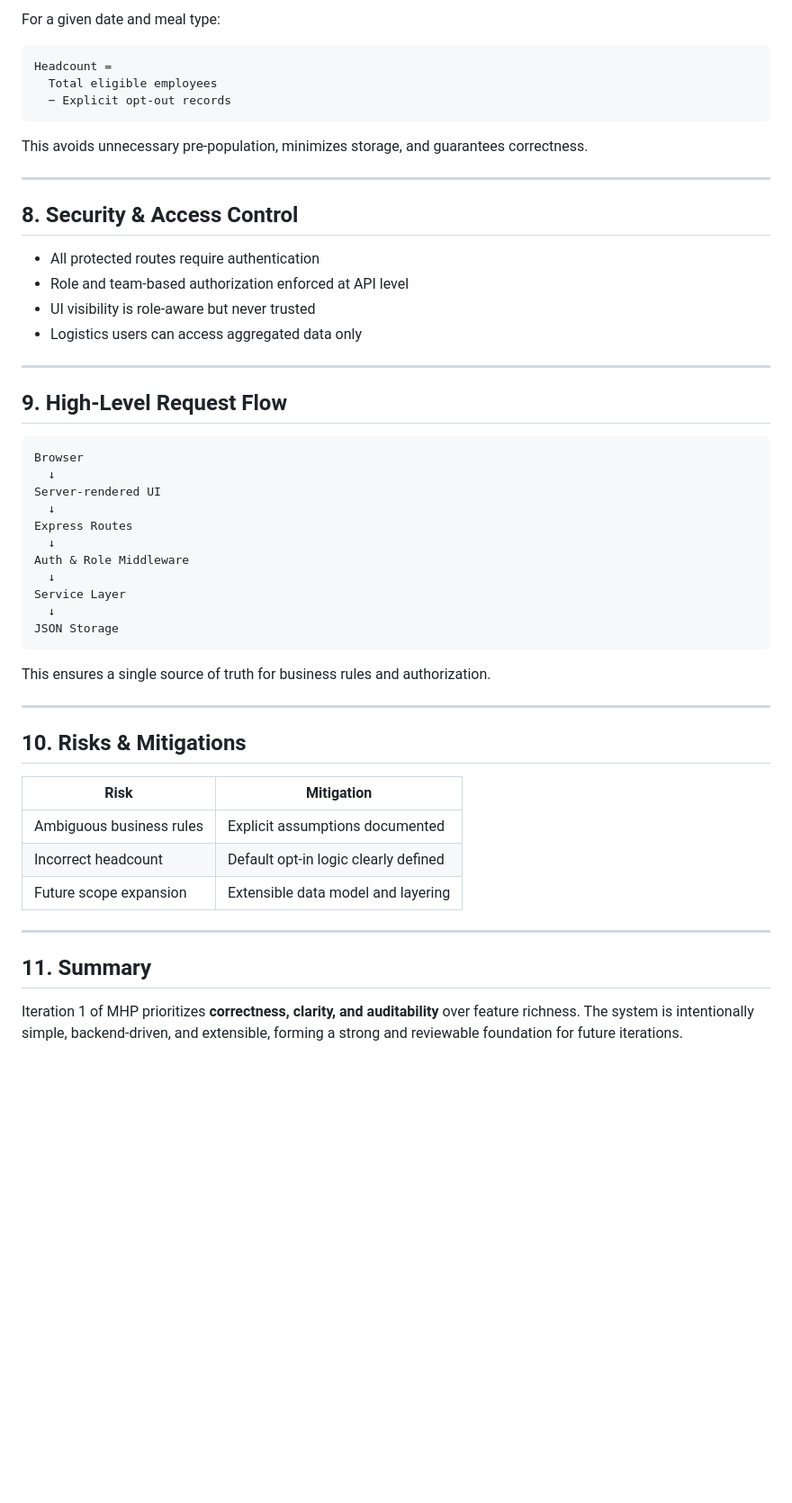
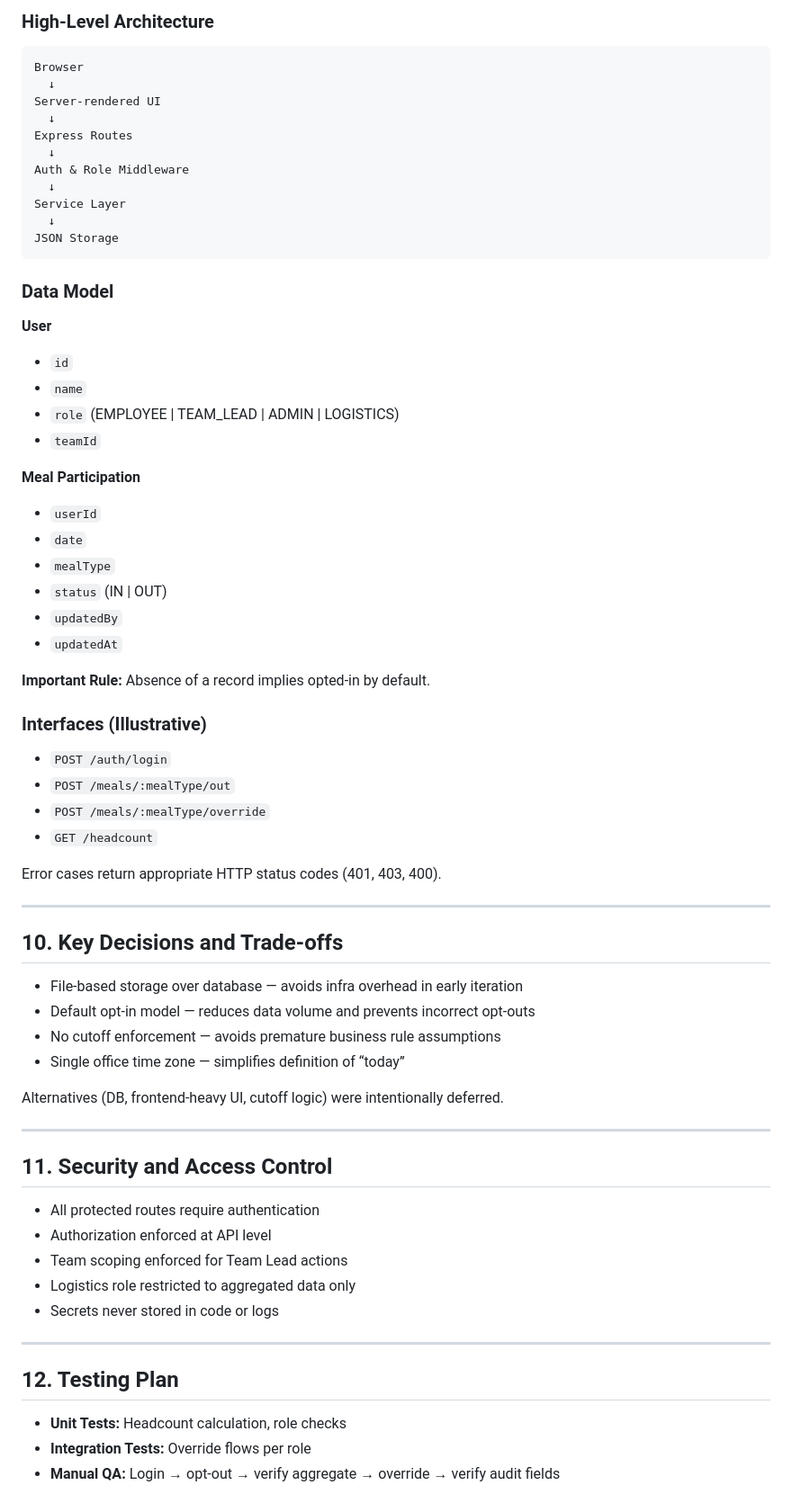
Before and after one commit to mehedi-1101/meal-headcount-planner, a Markdown page: docs/technical-design.md, the part around one of its changes. Shown at 90% size. GitHub-like rendering; blank space fills up the shorter version.

````diff
--- a/docs/technical-design.md
+++ b/docs/technical-design.md
@@ -278,25 +139,4 @@ mhp/
-For a given date and meal type:
-
-```
-Headcount =
-  Total eligible employees
-  − Explicit opt-out records
-```
-
-This avoids unnecessary pre-population, minimizes storage, and guarantees correctness.
-
----
-
-## 8. Security & Access Control
-
-* All protected routes require authentication
-* Role and team-based authorization enforced at API level
-* UI visibility is role-aware but never trusted
-* Logistics users can access aggregated data only
-
----
-
-## 9. High-Level Request Flow
+### High-Level Architecture
 
 ```
 Browser
@@ -312,21 +152,61 @@ Service Layer
 JSON Storage
 ```
 
-This ensures a single source of truth for business rules and authorization.
+### Data Model
+
+**User**
+
+* `id`
+* `name`
+* `role` (EMPLOYEE | TEAM_LEAD | ADMIN | LOGISTICS)
+* `teamId`
+
+**Meal Participation**
+
+* `userId`
+* `date`
+* `mealType`
+* `status` (IN | OUT)
+* `updatedBy`
+* `updatedAt`
+
+**Important Rule:** Absence of a record implies opted-in by default.
+
+### Interfaces (Illustrative)
+
+* `POST /auth/login`
+* `POST /meals/:mealType/out`
+* `POST /meals/:mealType/override`
+* `GET /headcount`
+
+Error cases return appropriate HTTP status codes (401, 403, 400).
 
 ---
 
-## 10. Risks & Mitigations
+## 10. Key Decisions and Trade-offs
 
-| Risk                     | Mitigation                           |
-| ------------------------ | ------------------------------------ |
-| Ambiguous business rules | Explicit assumptions documented      |
-| Incorrect headcount      | Default opt-in logic clearly defined |
-| Future scope expansion   | Extensible data model and layering   |
+* File-based storage over database — avoids infra overhead in early iteration
+* Default opt-in model — reduces data volume and prevents incorrect opt-outs
+* No cutoff enforcement — avoids premature business rule assumptions
+* Single office time zone — simplifies definition of “today”
+
+Alternatives (DB, frontend-heavy UI, cutoff logic) were intentionally deferred.
 
 ---
 
-## 11. Summary
+## 11. Security and Access Control
 
-Iteration 1 of MHP prioritizes **correctness, clarity, and auditability** over feature richness.
-The system is intentionally simple, backend-driven, and extensible, forming a strong and reviewable foundation for future iterations.
+* All protected routes require authentication
+* Authorization enforced at API level
+* Team scoping enforced for Team Lead actions
+* Logistics role restricted to aggregated data only
+* Secrets never stored in code or logs
+
+---
+
+## 12. Testing Plan
+
+* **Unit Tests:** Headcount calculation, role checks
+* **Integration Tests:** Override flows per role
+* **Manual QA:** Login → opt-out → verify aggregate → override → verify audit fields
+
````
Also changed, not shown: other parts of docs/technical-design.md (+138 -237 lines).
